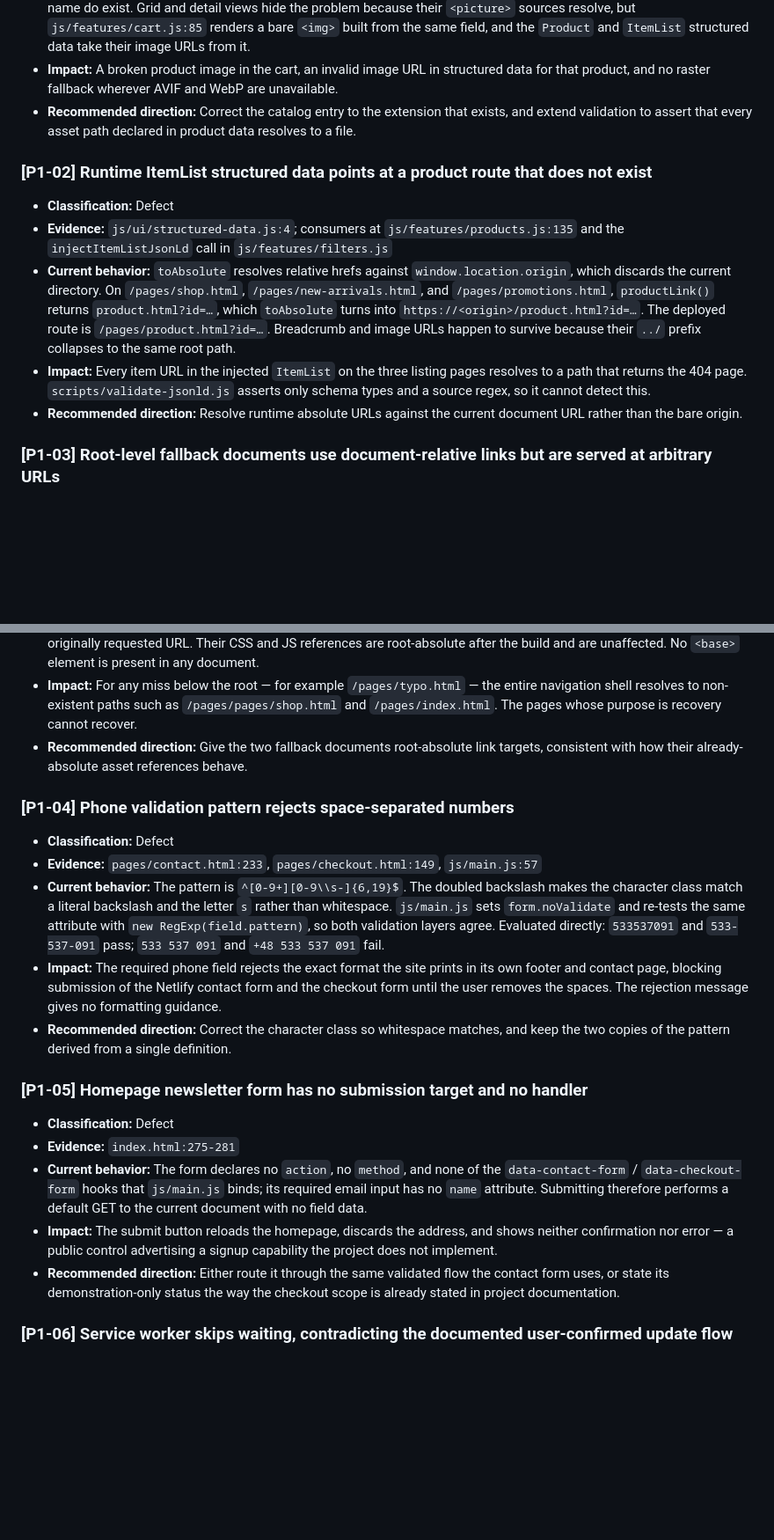
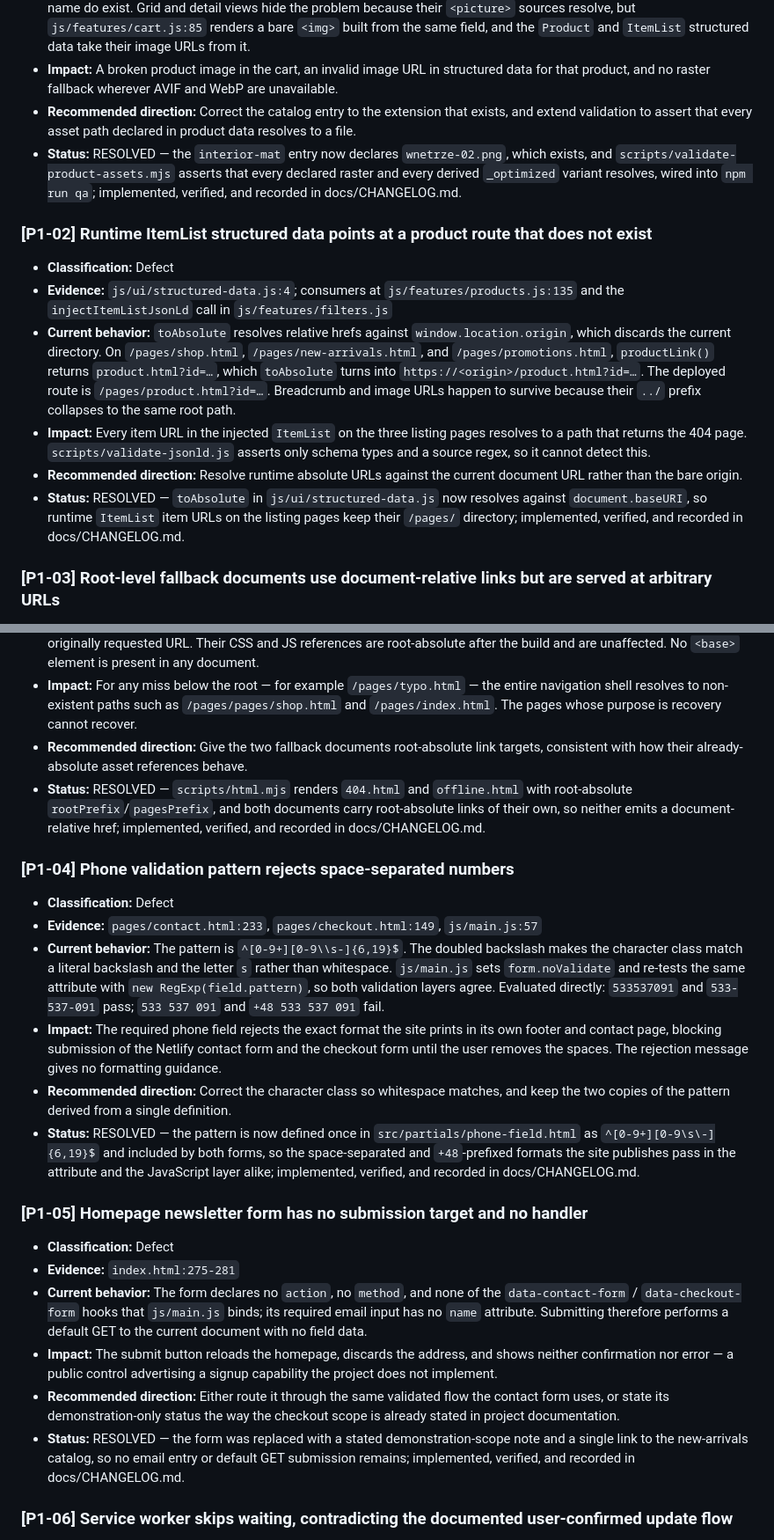
Before and after one commit to KPKrol85/DS-ecommerce-pr01-VoltGarage, a Markdown page: daily-AUDIT.md, 2 parts joined by grey strips. Shown at 88% size. GitHub-like rendering; blank space fills up the shorter version.

```diff
--- a/daily-AUDIT.md
+++ b/daily-AUDIT.md
@@ -38,6 +38,7 @@ None detected.
 - **Current behavior:** The entry declares `assets/images/products/wnetrze-02.jpg`. A filesystem check of every `image` value in the catalog shows this is the only missing file; the `_optimized` AVIF and WebP variants for the same base name do exist. Grid and detail views hide the problem because their `<picture>` sources resolve, but `js/features/cart.js:85` renders a bare `<img>` built from the same field, and the `Product` and `ItemList` structured data take their image URLs from it.
 - **Impact:** A broken product image in the cart, an invalid image URL in structured data for that product, and no raster fallback wherever AVIF and WebP are unavailable.
 - **Recommended direction:** Correct the catalog entry to the extension that exists, and extend validation to assert that every asset path declared in product data resolves to a file.
+- **Status:** RESOLVED — the `interior-mat` entry now declares `wnetrze-02.png`, which exists, and `scripts/validate-product-assets.mjs` asserts that every declared raster and every derived `_optimized` variant resolves, wired into `npm run qa`; implemented, verified, and recorded in docs/CHANGELOG.md.
 
 ### [P1-02] Runtime ItemList structured data points at a product route that does not exist
 
@@ -46,6 +47,7 @@ None detected.
 - **Current behavior:** `toAbsolute` resolves relative hrefs against `window.location.origin`, which discards the current directory. On `/pages/shop.html`, `/pages/new-arrivals.html`, and `/pages/promotions.html`, `productLink()` returns `product.html?id=…`, which `toAbsolute` turns into `https://<origin>/product.html?id=…`. The deployed route is `/pages/product.html?id=…`. Breadcrumb and image URLs happen to survive because their `../` prefix collapses to the same root path.
 - **Impact:** Every item URL in the injected `ItemList` on the three listing pages resolves to a path that returns the 404 page. `scripts/validate-jsonld.js` asserts only schema types and a source regex, so it cannot detect this.
 - **Recommended direction:** Resolve runtime absolute URLs against the current document URL rather than the bare origin.
+- **Status:** RESOLVED — `toAbsolute` in `js/ui/structured-data.js` now resolves against `document.baseURI`, so runtime `ItemList` item URLs on the listing pages keep their `/pages/` directory; implemented, verified, and recorded in docs/CHANGELOG.md.
 
 ### [P1-03] Root-level fallback documents use document-relative links but are served at arbitrary URLs
 
@@ -54,6 +56,7 @@ None detected.
 - **Current behavior:** Both documents are rendered with root context, so every link in the shared header, footer, and their recovery CTAs is document-relative (`index.html`, `pages/shop.html`). The Netlify catch-all serves `404.html` at any unmatched path, and the worker returns `/offline.html` for uncached navigations while the browser keeps the originally requested URL. Their CSS and JS references are root-absolute after the build and are unaffected. No `<base>` element is present in any document.
 - **Impact:** For any miss below the root — for example `/pages/typo.html` — the entire navigation shell resolves to non-existent paths such as `/pages/pages/shop.html` and `/pages/index.html`. The pages whose purpose is recovery cannot recover.
 - **Recommended direction:** Give the two fallback documents root-absolute link targets, consistent with how their already-absolute asset references behave.
+- **Status:** RESOLVED — `scripts/html.mjs` renders `404.html` and `offline.html` with root-absolute `rootPrefix`/`pagesPrefix`, and both documents carry root-absolute links of their own, so neither emits a document-relative href; implemented, verified, and recorded in docs/CHANGELOG.md.
 
 ### [P1-04] Phone validation pattern rejects space-separated numbers
 
@@ -62,6 +65,7 @@ None detected.
 - **Current behavior:** The pattern is `^[0-9+][0-9\\s-]{6,19}$`. The doubled backslash makes the character class match a literal backslash and the letter `s` rather than whitespace. `js/main.js` sets `form.noValidate` and re-tests the same attribute with `new RegExp(field.pattern)`, so both validation layers agree. Evaluated directly: `533537091` and `533-537-091` pass; `533 537 091` and `+48 533 537 091` fail.
 - **Impact:** The required phone field rejects the exact format the site prints in its own footer and contact page, blocking submission of the Netlify contact form and the checkout form until the user removes the spaces. The rejection message gives no formatting guidance.
 - **Recommended direction:** Correct the character class so whitespace matches, and keep the two copies of the pattern derived from a single definition.
+- **Status:** RESOLVED — the pattern is now defined once in `src/partials/phone-field.html` as `^[0-9+][0-9\s\-]{6,19}$` and included by both forms, so the space-separated and `+48`-prefixed formats the site publishes pass in the attribute and the JavaScript layer alike; implemented, verified, and recorded in docs/CHANGELOG.md.
 
 ### [P1-05] Homepage newsletter form has no submission target and no handler
 
@@ -70,6 +74,7 @@ None detected.
 - **Current behavior:** The form declares no `action`, no `method`, and none of the `data-contact-form` / `data-checkout-form` hooks that `js/main.js` binds; its required email input has no `name` attribute. Submitting therefore performs a default GET to the current document with no field data.
 - **Impact:** The submit button reloads the homepage, discards the address, and shows neither confirmation nor error — a public control advertising a signup capability the project does not implement.
 - **Recommended direction:** Either route it through the same validated flow the contact form uses, or state its demonstration-only status the way the checkout scope is already stated in project documentation.
+- **Status:** RESOLVED — the form was replaced with a stated demonstration-scope note and a single link to the new-arrivals catalog, so no email entry or default GET submission remains; implemented, verified, and recorded in docs/CHANGELOG.md.
 
 ### [P1-06] Service worker skips waiting, contradicting the documented user-confirmed update flow
 
```
Also changed, not shown: other parts of daily-AUDIT.md (+12 -0 lines).
